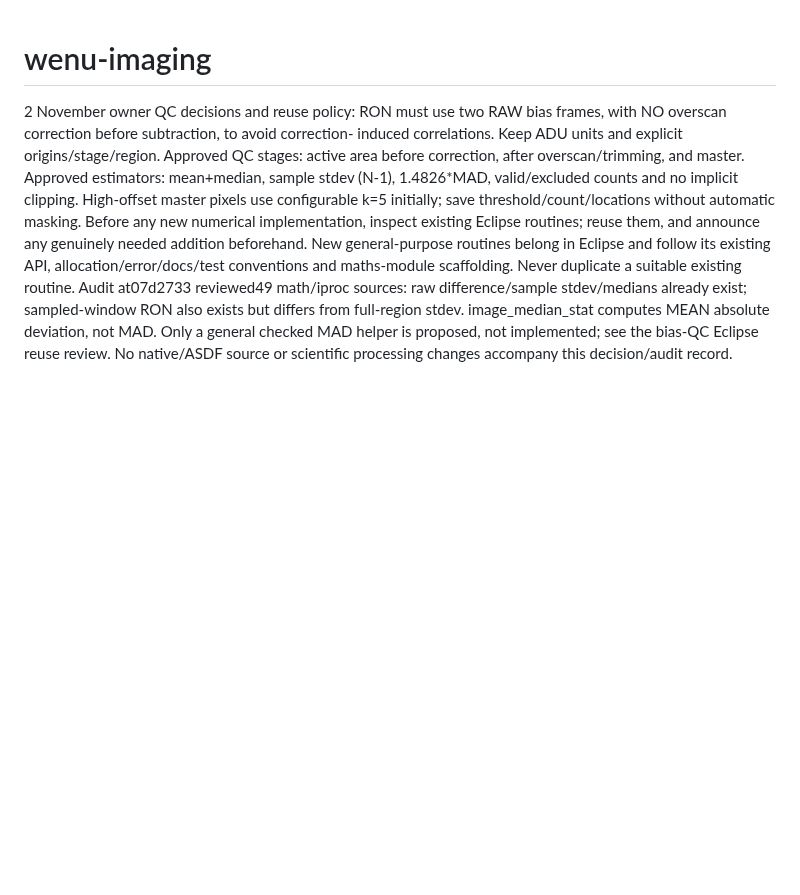
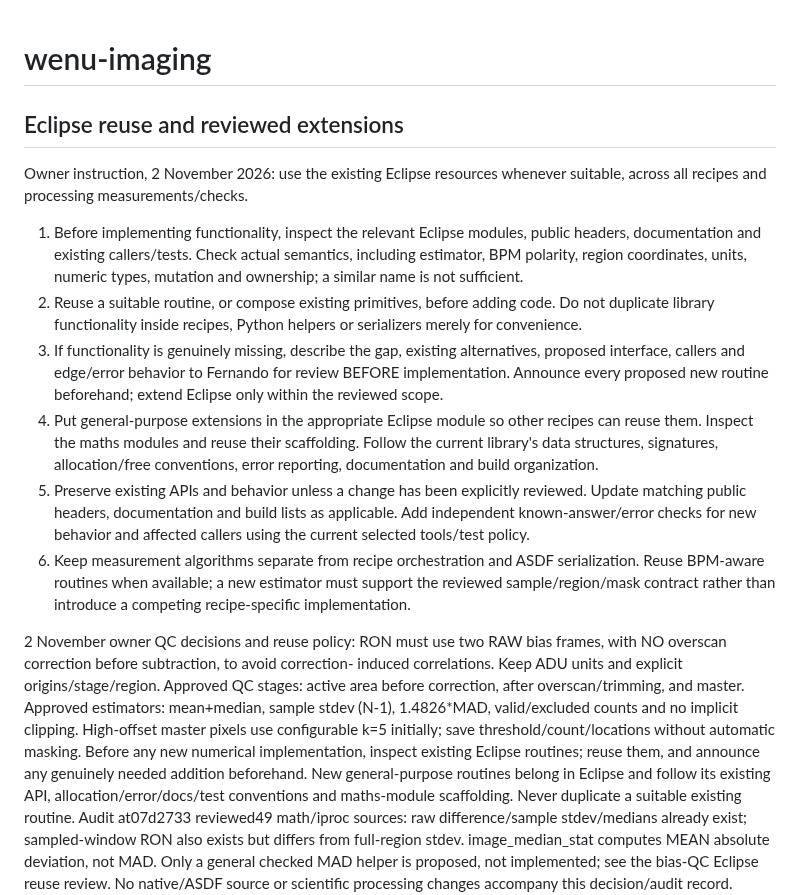
Before and after one commit to fselman/wenu-imaging, a Markdown page: AGENTS.md, the part around the change. Drawn GitHub-style; blank space fills up the shorter version.

```diff
--- a/AGENTS.md
+++ b/AGENTS.md
@@ -1,4 +1,33 @@
 # wenu-imaging
+
+## Eclipse reuse and reviewed extensions
+
+Owner instruction, 2 November 2026: use the existing Eclipse resources whenever
+suitable, across all recipes and processing measurements/checks.
+
+1. Before implementing functionality, inspect the relevant Eclipse modules,
+   public headers, documentation and existing callers/tests. Check actual
+   semantics, including estimator, BPM polarity, region coordinates, units,
+   numeric types, mutation and ownership; a similar name is not sufficient.
+2. Reuse a suitable routine, or compose existing primitives, before adding code.
+   Do not duplicate library functionality inside recipes, Python helpers or
+   serializers merely for convenience.
+3. If functionality is genuinely missing, describe the gap, existing alternatives,
+   proposed interface, callers and edge/error behavior to Fernando for review
+   BEFORE implementation. Announce every proposed new routine beforehand;
+   extend Eclipse only within the reviewed scope.
+4. Put general-purpose extensions in the appropriate Eclipse module so other
+   recipes can reuse them. Inspect the maths modules and reuse their scaffolding.
+   Follow the current library's data structures, signatures, allocation/free
+   conventions, error reporting, documentation and build organization.
+5. Preserve existing APIs and behavior unless a change has been explicitly
+   reviewed. Update matching public headers, documentation and build lists as
+   applicable. Add independent known-answer/error checks for new behavior and
+   affected callers using the current selected tools/test policy.
+6. Keep measurement algorithms separate from recipe orchestration and ASDF
+   serialization. Reuse BPM-aware routines when available; a new estimator must
+   support the reviewed sample/region/mask contract rather than introduce a
+   competing recipe-specific implementation.
 
 2 November owner QC decisions and reuse policy: RON must use two RAW bias
 frames, with NO overscan correction before subtraction, to avoid correction-
```
Also changed, not shown: docs/developer/agent-instructions.md (+29 -0 lines).
